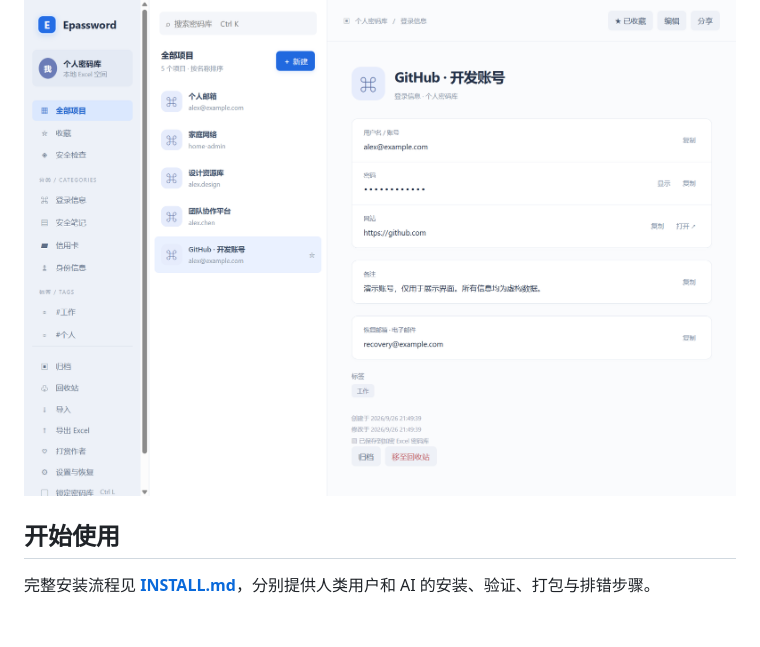
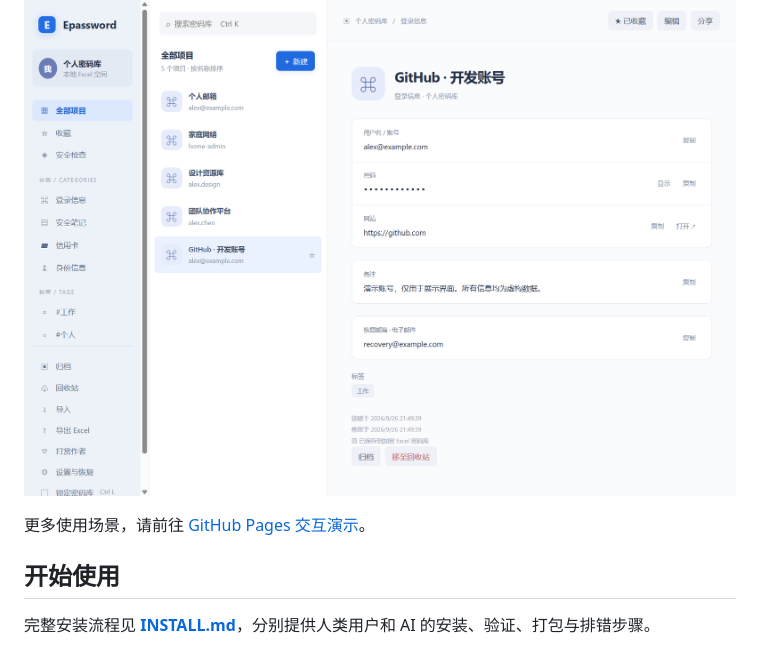
Before and after one commit to EXP-Tools/Epassword, a Markdown page: README.md, the part around the change. Rendered like a GitHub page; blank space fills up the shorter version.

```diff
--- a/README.md
+++ b/README.md
@@ -30,6 +30,8 @@ Epassword 使用独立品牌，不关联 1Password 服务。已添加 Windows x6
 [图文用户使用手册](docs/USER-GUIDE.md) · [English user guide](docs/USER-GUIDE.en.md)
 
 [![Epassword 界面预览，点击体验交互演示](docs/screenshots/vault.png)](https://exp-tools.github.io/Epassword/)
+
+更多使用场景，请前往 [GitHub Pages 交互演示](https://exp-tools.github.io/Epassword/)。
 
 ## 开始使用
 
```
Also changed, not shown: README.en.md (+2 -0 lines), README.zh-CN.md (+2 -0 lines).
